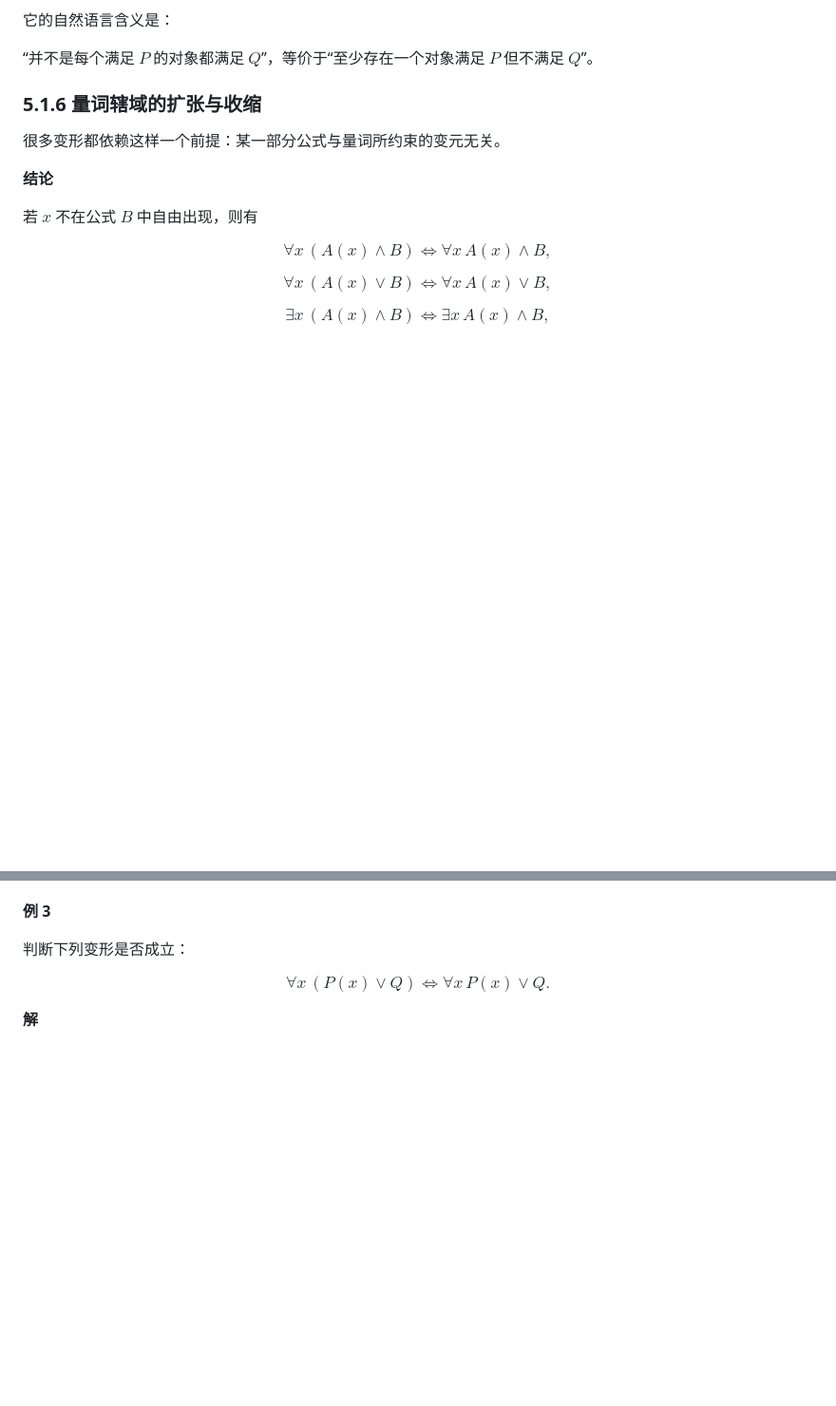
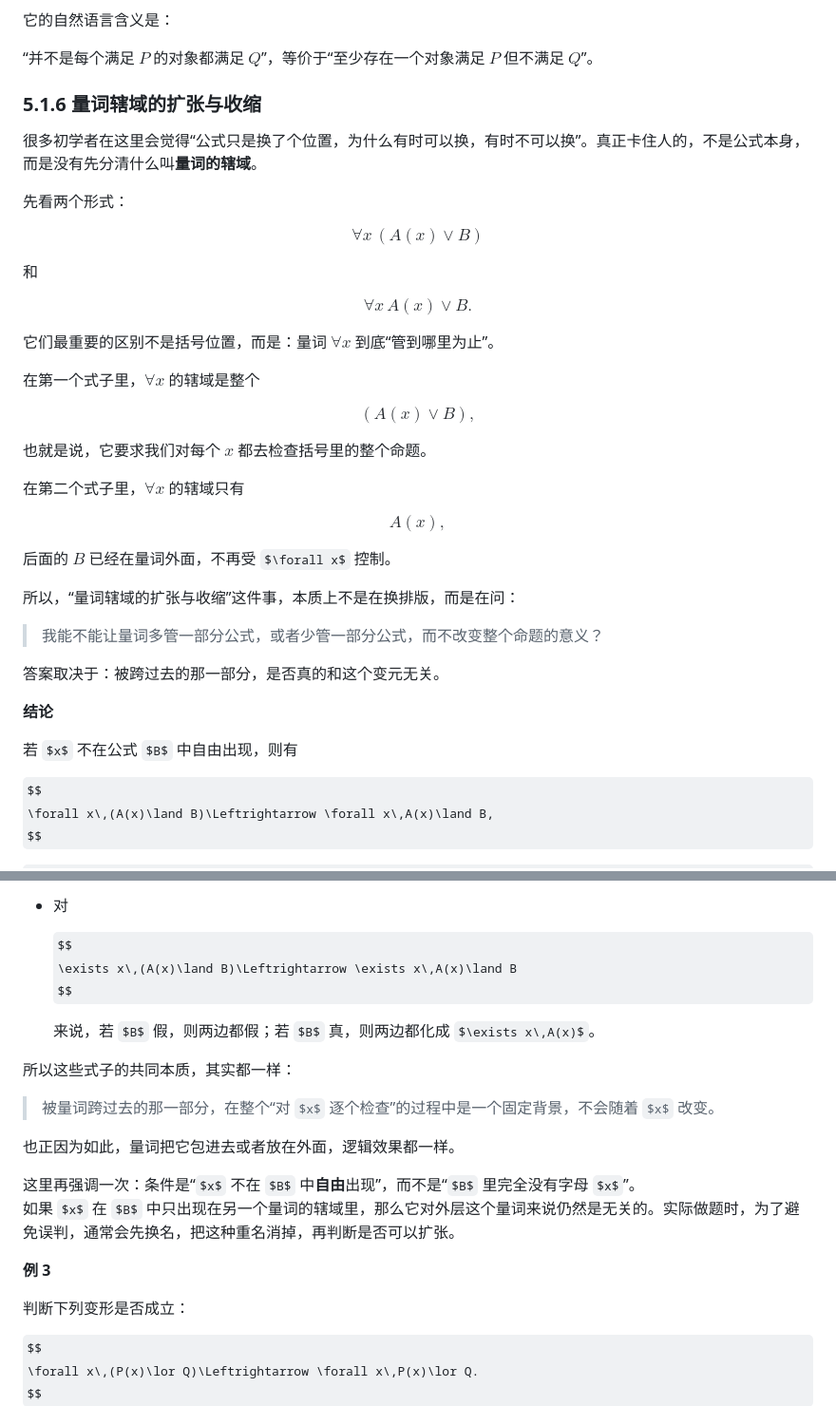
Before and after one commit to hajimiHenry/Obsidian_study, a Markdown page: mathematical_logics/第5章-一阶逻辑等值演算与推理.md, 2 parts joined by grey strips. Shown at 95% size. Rendered like a GitHub page; some formulas as TeX source; blank space fills up the shorter version.

```diff
--- a/mathematical_logics/第5章-一阶逻辑等值演算与推理.md
+++ b/mathematical_logics/第5章-一阶逻辑等值演算与推理.md
@@ -344,7 +344,43 @@ $$
 
 ### 5.1.6 量词辖域的扩张与收缩
 
-很多变形都依赖这样一个前提：某一部分公式与量词所约束的变元无关。
+很多初学者在这里会觉得“公式只是换了个位置，为什么有时可以换，有时不可以换”。真正卡住人的，不是公式本身，而是没有先分清什么叫**量词的辖域**。
+
+先看两个形式：
+
+$$
+\forall x\,(A(x)\lor B)
+$$
+
+和
+
+$$
+\forall x\,A(x)\lor B.
+$$
+
+它们最重要的区别不是括号位置，而是：量词 $\forall x$ 到底“管到哪里为止”。
+
+在第一个式子里，$\forall x$ 的辖域是整个
+
+$$
+(A(x)\lor B),
+$$
+
+也就是说，它要求我们对每个 $x$ 都去检查括号里的整个命题。
+
+在第二个式子里，$\forall x$ 的辖域只有
+
+$$
+A(x),
+$$
+
+后面的 $B$ 已经在量词外面，不再受 $\forall x$ 控制。
+
+所以，“量词辖域的扩张与收缩”这件事，本质上不是在换排版，而是在问：
+
+> 我能不能让量词多管一部分公式，或者少管一部分公式，而不改变整个命题的意义？
+
+答案取决于：被跨过去的那一部分，是否真的和这个变元无关。
 
 **结论**
 
@@ -392,3 +501,19 @@ $$
+- 对
+
+  $$
+  \exists x\,(A(x)\land B)\Leftrightarrow \exists x\,A(x)\land B
+  $$
+
+  来说，若 $B$ 假，则两边都假；若 $B$ 真，则两边都化成 $\exists x\,A(x)$。
+
+所以这些式子的共同本质，其实都一样：
+
+> 被量词跨过去的那一部分，在整个“对 $x$ 逐个检查”的过程中是一个固定背景，不会随着 $x$ 改变。
+
+也正因为如此，量词把它包进去或者放在外面，逻辑效果都一样。
+
+这里再强调一次：条件是“$x$ 不在 $B$ 中**自由**出现”，而不是“$B$ 里完全没有字母 $x$”。
+如果 $x$ 在 $B$ 中只出现在另一个量词的辖域里，那么它对外层这个量词来说仍然是无关的。实际做题时，为了避免误判，通常会先换名，把这种重名消掉，再判断是否可以扩张。
 
 **例 3**
 
```
Also changed, not shown: other parts of mathematical_logics/第5章-一阶逻辑等值演算与推理.md (+128 -5 lines).
